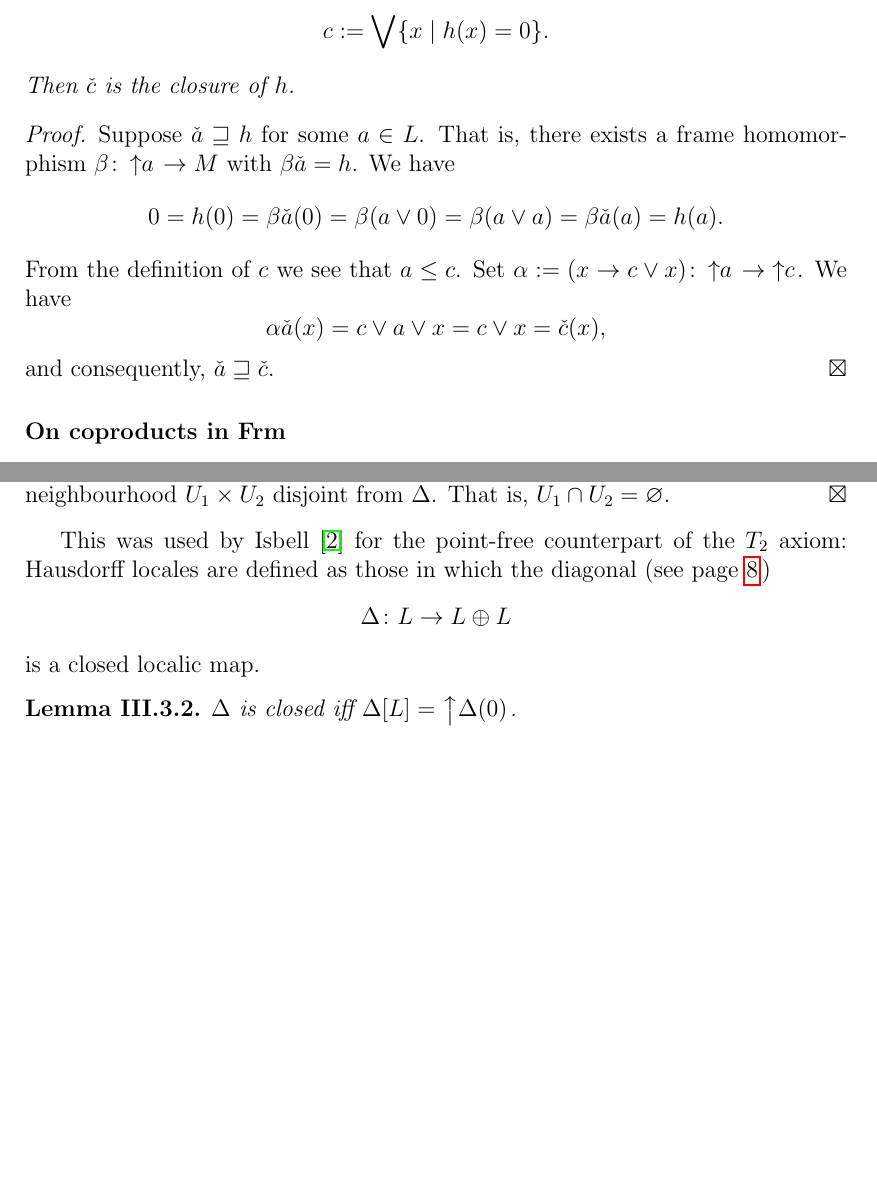
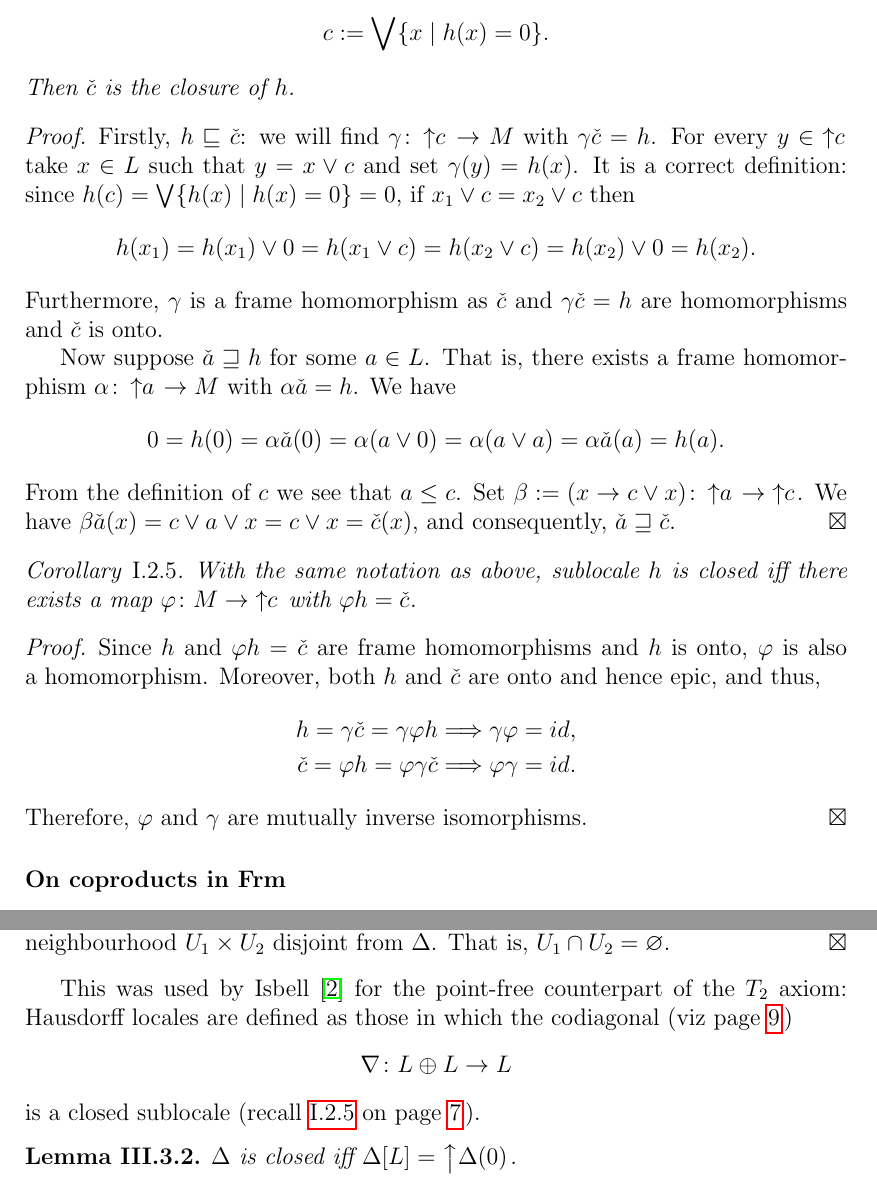
Before and after one commit to mathemage/separation-axioms, a LaTeX thesis (en/thesis.tex, which reads en/chap3.tex, en/prelim.tex): two parts of pages 11 and 17 of 28, joined at a grey line, cut so that both start at the same text, the shorter picture padded with empty space. Compiled offline with pdfLaTeX.

Commit message:
Pr:sloc closed iff ?; Isbell's motivation (codiag)

```diff
--- a/en/chap3.tex
+++ b/en/chap3.tex
@@ -94,12 +94,13 @@ Here is a~characterization of~the classical~$T_2$:
 
 This was used by Isbell \cite{isbell72} for the point-free counterpart of the
 $T_2$ axiom:
-Hausdorff locales are defined as those in which the diagonal (see
+Hausdorff locales are defined as those in which the~codiagonal (viz
 page~\pageref{codiag-in-Frm}\thinspace)
 \[
-  \Delta\colon L \to L \oplus L
+  \nabla\colon L \oplus L \to L
 \]
-is a closed localic map.
+is a closed sublocale (recall \ref{cor:closed-sloc} on
+page~\pageref{cor:closed-sloc}\thinspace).
 
 \begin{lem}
   $\Delta$ is closed iff $\Delta[L] = \left\uparrow \Delta(0)\right.$.
--- a/en/prelim.tex
+++ b/en/prelim.tex
@@ -329,27 +329,66 @@ These sublocales are referred to as \emph{closed sublocales\/}.
     Then $\check{c}$ is the closure of~$h$.
   \end{prop}
   \begin{proof}
-    Suppose $\check{a} \sqsupseteq h$ for some $a\in L$.
-    That is, there exists a~frame homomorphism $\beta\colon \left\uparrow
-    a\right. \to M$ with $\beta\check{a} = h$.
+    Firstly, $h \sqsubseteq \check{c}$:
+    we will find $\gamma\colon \left\uparrow c \right. \to M$ with $\gamma
+    \check{c} = h$.
+    For every $y\in \left\uparrow c \right.$ take $x\in L$ such that $y =
+    x \vee c$ and set $\gamma(y) = h(x)$.
+    It is a~correct definition:
+    since $h(c) = \bigvee \{ h(x) \st h(x) = 0 \} = 0$,
+    if $x_1 \vee c = x_2 \vee c$ then
+    \[
+      h(x_1)
+      = h(x_1) \vee 0
+      = h(x_1 \vee c)
+      = h(x_2 \vee c)
+      = h(x_2) \vee 0
+      = h(x_2).
+    \]
+    Furthermore, $\gamma$ is a~frame homomorphism as $\check{c}$ and $\gamma
+    \check{c} = h$ are homomorphisms and $\check{c}$ is onto.
+
+    Now suppose $\check{a} \sqsupseteq h$ for some $a\in L$.
+    That is, there exists a~frame homomorphism $\alpha\colon \left\uparrow
+    a\right. \to M$ with $\alpha\check{a} = h$.
     We have
     \[
       0
       = h(0)
-      = \beta\check{a}(0)
-      = \beta(a \vee 0)
-      = \beta(a \vee a)
-      = \beta\check{a}(a)
+      = \alpha\check{a}(0)
+      = \alpha(a \vee 0)
+      = \alpha(a \vee a)
+      = \alpha\check{a}(a)
       = h(a).
     \]
     From the~definition of~$c$ we see that $a \le c$.
-    Set $\alpha := (x \to c \vee x)\colon \left\uparrow a\right. \to
+    Set $\beta := (x \to c \vee x)\colon \left\uparrow a\right. \to
     \left\uparrow c\right.$.
-    We have
-    \[
-      \alpha\check{a}(x) = c \vee a \vee x = c \vee x = \check{c}(x),
-    \]
+    We have $\beta\check{a}(x) = c \vee a \vee x = c \vee x = \check{c}(x)$,
     and consequently, $\check{a} \sqsupseteq \check{c}$.
+  \end{proof}
+
+  \begin{cor} \label{cor:closed-sloc}
+    With the same notation as above, sublocale~$h$ is closed iff there exists
+    a~map $\phi\colon M \to \left\uparrow c \right.$ with $\phi h = \check{c}$.
+  \end{cor}
+  \begin{proof}
+    Since $h$ and $\phi h = \check{c}$ are frame homomorphisms and $h$ is onto,
+    $\phi$ is also a~homomorphism.
+    Moreover, both $h$ and $\check{c}$ are onto and hence epic, and thus,
+    \begin{align*}
+      h
+      = \gamma \check{c}
+      = \gamma \phi h
+      &\Longrightarrow
+      \gamma \phi = id, \\
+      \check{c}
+      = \phi h
+      = \phi \gamma \check{c}
+      &\Longrightarrow
+      \phi \gamma = id.
+    \end{align*}
+    Therefore, $\phi$ and $\gamma$ are mutually inverse isomorphisms.
   \end{proof}
 \end{rem}
 
```
